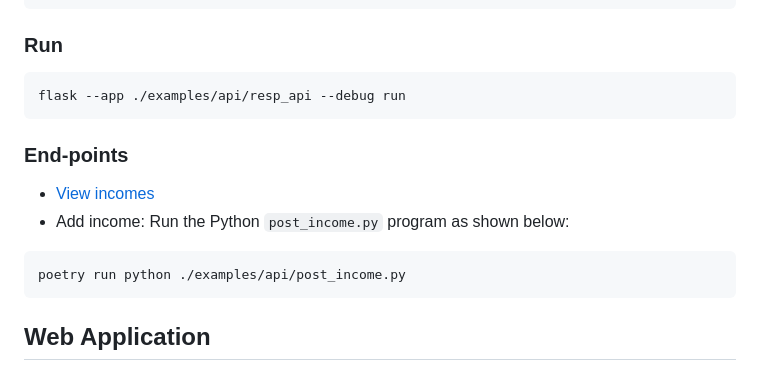
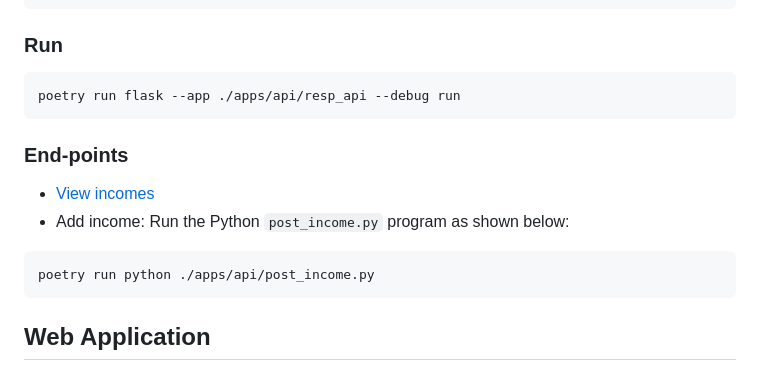
Before and after one commit to brigaldies/python-by-example, a Markdown page: README.md, the part around the change. GitHub-like rendering.

Commit message:
Fix the command to start the RESP API.

````diff
--- a/README.md
+++ b/README.md
@@ -235,7 +235,7 @@ poetry add flask
 ### Run
 
 ```shell
-flask --app ./examples/api/resp_api --debug run
+poetry run flask --app ./apps/api/resp_api --debug run
 ```
 
 ### End-points
@@ -244,7 +244,7 @@ flask --app ./examples/api/resp_api --debug run
 - Add income: Run the Python ```post_income.py``` program as shown below:
 
 ```shell
-poetry run python ./examples/api/post_income.py
+poetry run python ./apps/api/post_income.py
 ```
 
 ## Web Application
````
